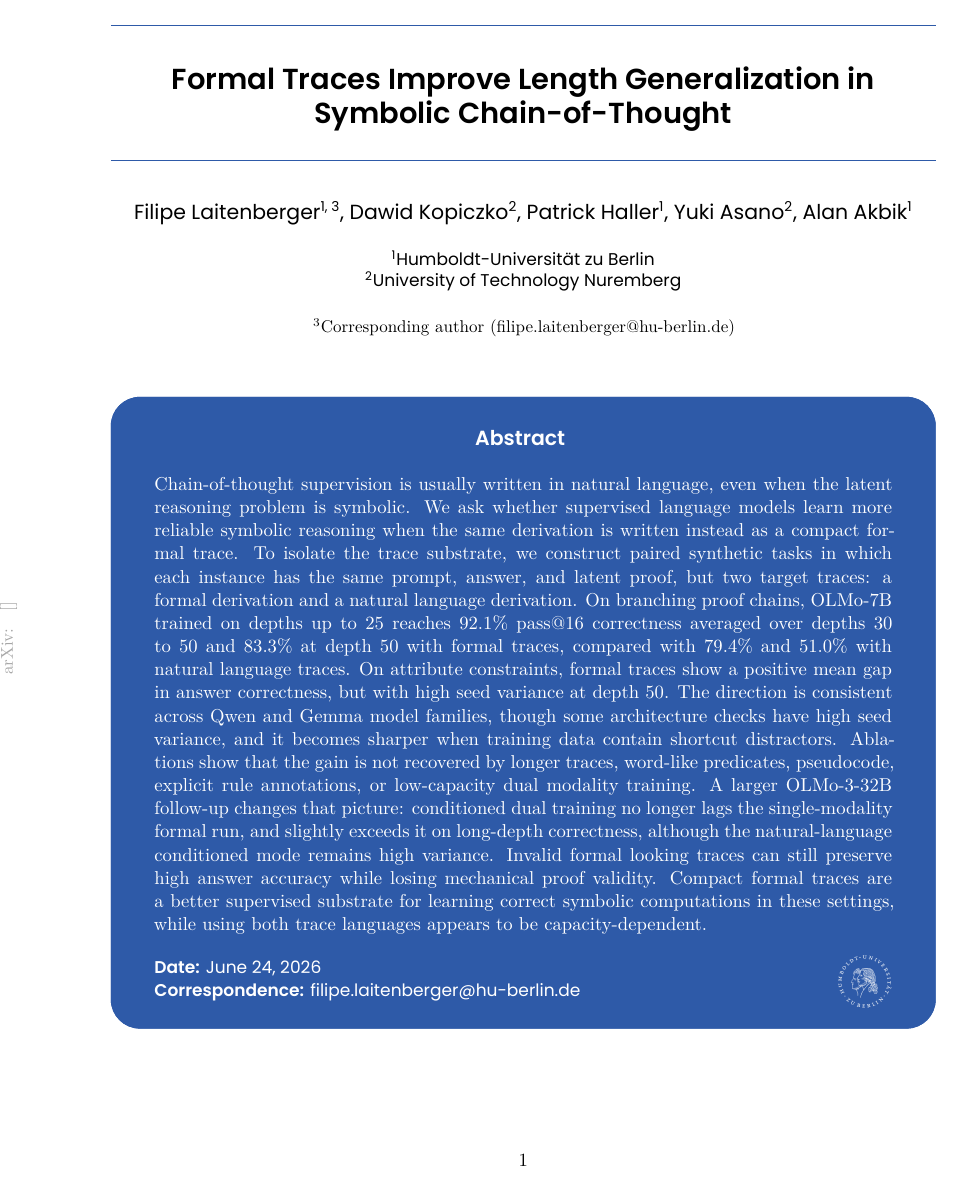
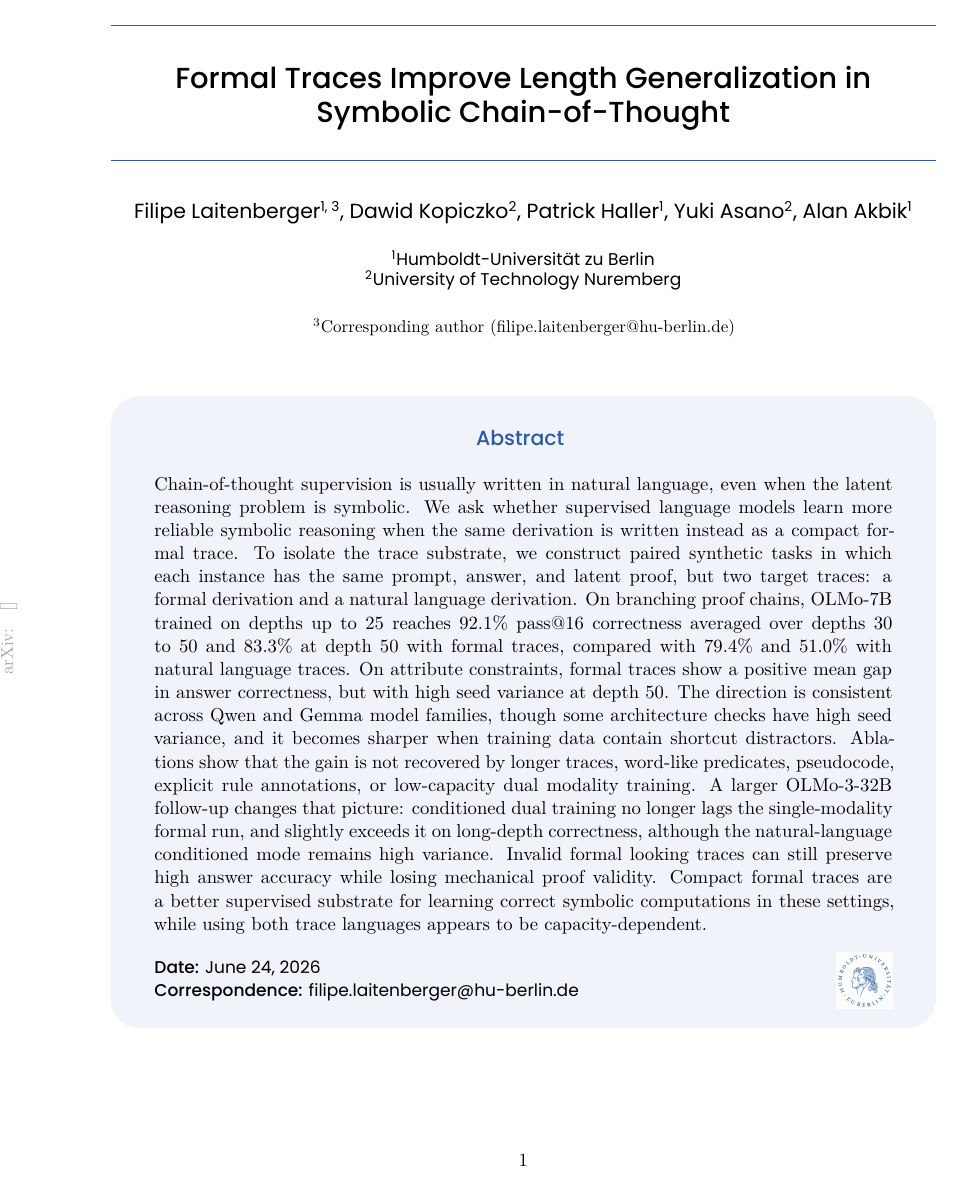
Before and after one commit to Thiggel/synthetic-RLVL-report, a LaTeX paper (main.tex, which reads official_preprint/styles/seed.sty): page 1 of 17. Compiled offline with XeLaTeX.

Commit message:
Tune preprint heading and abstract styling

```diff
--- a/main.tex
+++ b/main.tex
@@ -16,7 +16,7 @@
   \textsuperscript{3}Corresponding author (filipe.laitenberger@hu-berlin.de)%
 }
 
-\preprintlogo{official_preprint/assets/hu-logo-white.png}
+\preprintlogo{official_preprint/assets/hu-logo.png}
 \abstractfilledfalse
 \preprintdate{June 24, 2026}
 \correspondence{filipe.laitenberger@hu-berlin.de}
--- a/official_preprint/styles/seed.sty
+++ b/official_preprint/styles/seed.sty
@@ -41,8 +41,10 @@
     Path=official_preprint/fonts/poppins/,
     UprightFont=Poppins-Regular.ttf,
     ItalicFont=Poppins-Italic.ttf,
-    BoldFont=Poppins-SemiBold.ttf,
-    BoldItalicFont=Poppins-SemiBoldItalic.ttf
+    BoldFont=Poppins-Medium.ttf,
+    BoldItalicFont=Poppins-MediumItalic.ttf,
+    FontFace={sb}{n}{Poppins-SemiBold.ttf},
+    FontFace={sb}{it}{Poppins-SemiBoldItalic.ttf}
   ]{Poppins}
 \fi
 \newcommand{\contentfont}{\sffamily}
@@ -137,8 +139,8 @@
   \ifabstractfilled
     \begin{tcolorbox}[
       enhanced,
-      colback=seedblue,
-      colframe=seedblue,
+      colback=seedblue!7,
+      colframe=seedblue!7,
       boxrule=0pt,
       arc=6mm,
       left=8mm, right=8mm, top=6mm, bottom=6mm,
@@ -147,17 +149,17 @@
   \else
     \begin{tcolorbox}[
       enhanced,
-      colback=seedblue,
-      colframe=seedblue,
+      colback=seedblue!7,
+      colframe=seedblue!7,
       boxrule=0pt,
       arc=6mm,
       left=8mm, right=8mm, top=6mm, bottom=3mm,
       before skip=18pt, after skip=12pt,
     ]
   \fi
-  \color{white}
+  \color{black}
   \begin{center}
-    {\fontsize{12}{12}\selectfont\headingfont Abstract}
+    {\fontsize{12}{12}\selectfont\headingfont\color{seedblue} Abstract}
     \vspace{3mm}
   \end{center}
   \setlength{\parindent}{0cm}%
```
Also changed, not shown: official_preprint/figures/attribute_correctness.pdf, official_preprint/figures/conditioned_dual.pdf, official_preprint/figures/hybrid_order.pdf, official_preprint/figures/main_correctness.pdf, official_preprint/figures/overview_claim.pdf, official_preprint/figures/shortcut_robustness.pdf, official_preprint/fonts/poppins/Poppins-Medium.ttf (added), official_preprint/fonts/poppins/Poppins-MediumItalic.ttf (added), official_preprint/styles/seed.sty (8 more changed lines), 1 other file.
